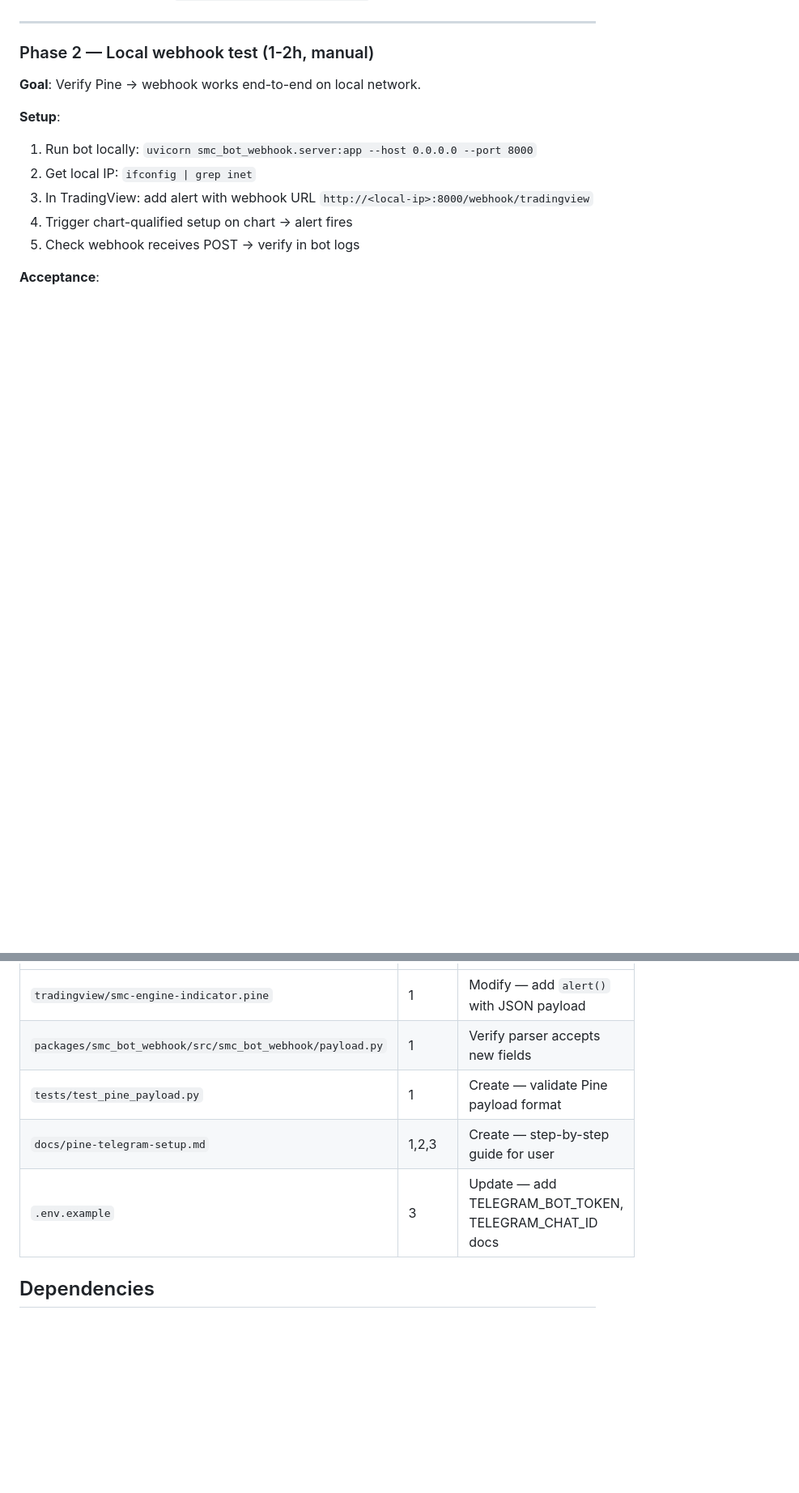
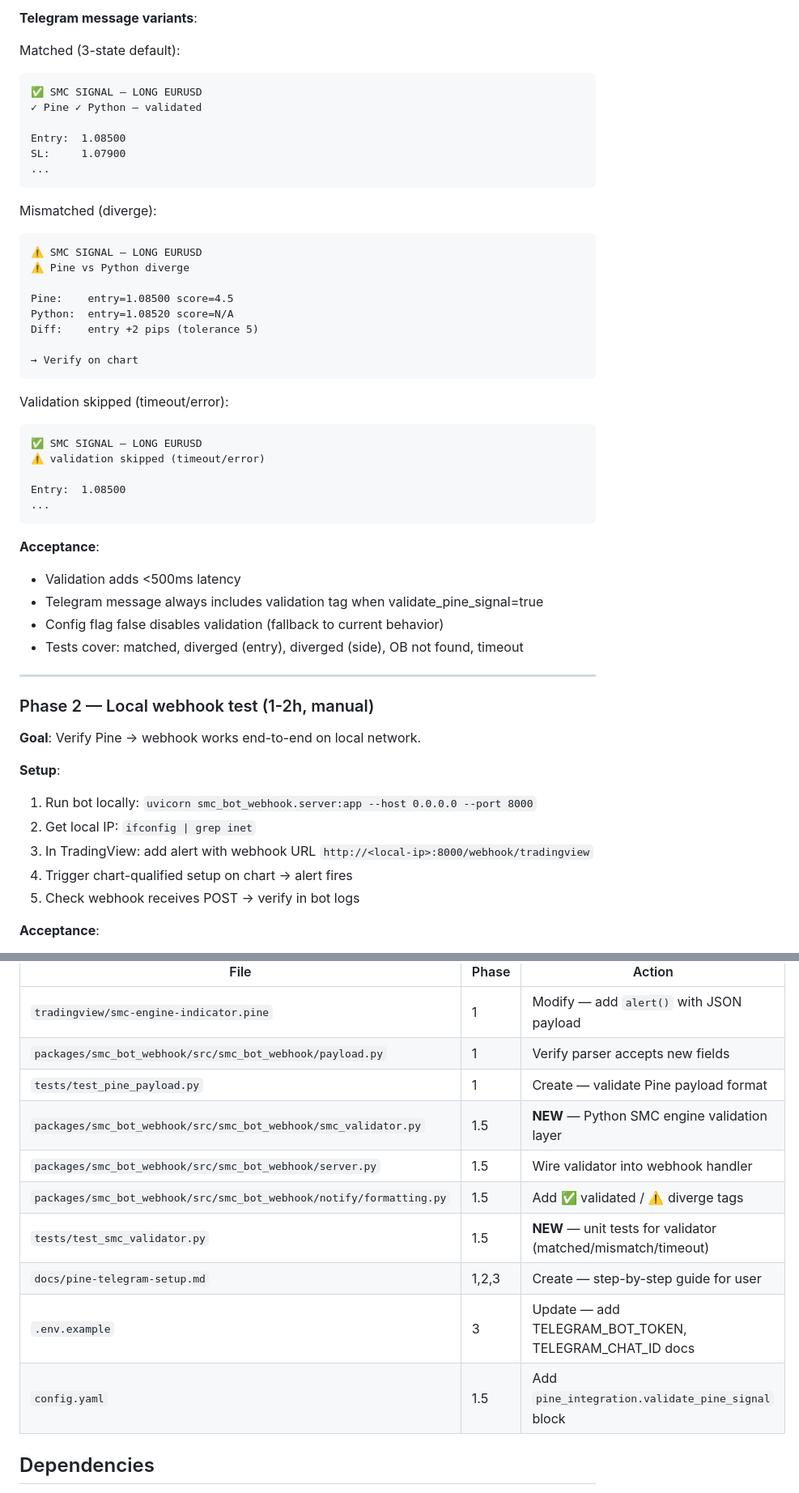
Before and after one commit to hieuspaceos/smc-ftmo, a Markdown page: plans/260831-XXXX-pine-telegram-integration/plan.md, 2 parts joined by grey strips. Shown at 81% size. Drawn GitHub-style; blank space fills up the shorter version.

````diff
--- a/plans/260831-XXXX-pine-telegram-integration/plan.md
+++ b/plans/260831-XXXX-pine-telegram-integration/plan.md
@@ -105,3 +178,42 @@ alert("SMC chart-qualified", chartQualifiedJSON)
+**Telegram message variants**:
+
+Matched (3-state default):
+```
+✅ SMC SIGNAL — LONG EURUSD
+✓ Pine ✓ Python — validated
+
+Entry:  1.08500
+SL:     1.07900
+...
+```
+
+Mismatched (diverge):
+```
+⚠️ SMC SIGNAL — LONG EURUSD
+⚠️ Pine vs Python diverge
+
+Pine:    entry=1.08500 score=4.5
+Python:  entry=1.08520 score=N/A
+Diff:    entry +2 pips (tolerance 5)
+
+→ Verify on chart
+```
+
+Validation skipped (timeout/error):
+```
+✅ SMC SIGNAL — LONG EURUSD
+⚠️ validation skipped (timeout/error)
+
+Entry:  1.08500
+...
+```
+
+**Acceptance**:
+- Validation adds <500ms latency
+- Telegram message always includes validation tag when validate_pine_signal=true
+- Config flag false disables validation (fallback to current behavior)
+- Tests cover: matched, diverged (entry), diverged (side), OB not found, timeout
+
 
 ---
 
@@ -242,8 +384,13 @@ Account: $100,825
 | `tradingview/smc-engine-indicator.pine` | 1 | Modify — add `alert()` with JSON payload |
 | `packages/smc_bot_webhook/src/smc_bot_webhook/payload.py` | 1 | Verify parser accepts new fields |
 | `tests/test_pine_payload.py` | 1 | Create — validate Pine payload format |
+| `packages/smc_bot_webhook/src/smc_bot_webhook/smc_validator.py` | 1.5 | **NEW** — Python SMC engine validation layer |
+| `packages/smc_bot_webhook/src/smc_bot_webhook/server.py` | 1.5 | Wire validator into webhook handler |
+| `packages/smc_bot_webhook/src/smc_bot_webhook/notify/formatting.py` | 1.5 | Add ✅ validated / ⚠️ diverge tags |
+| `tests/test_smc_validator.py` | 1.5 | **NEW** — unit tests for validator (matched/mismatch/timeout) |
 | `docs/pine-telegram-setup.md` | 1,2,3 | Create — step-by-step guide for user |
 | `.env.example` | 3 | Update — add TELEGRAM_BOT_TOKEN, TELEGRAM_CHAT_ID docs |
+| `config.yaml` | 1.5 | Add `pine_integration.validate_pine_signal` block |
 
 ## Dependencies
 
````
Also changed, not shown: other parts of plans/260831-XXXX-pine-telegram-integration/plan.md (+106 -2 lines).
